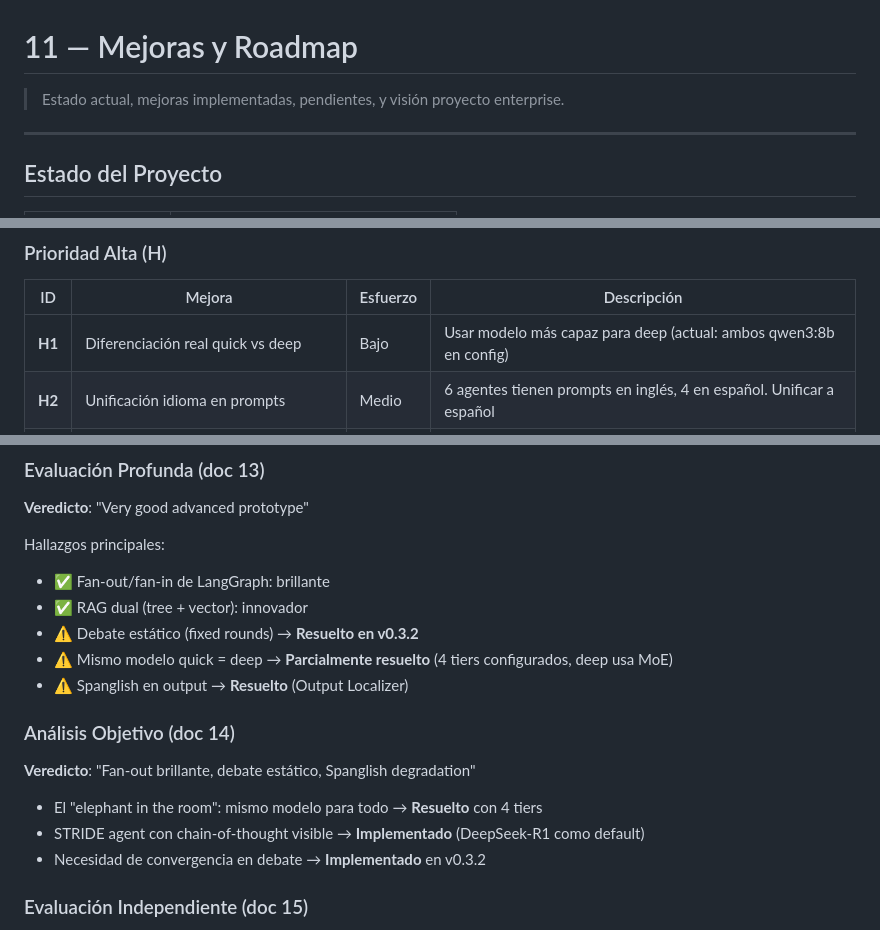
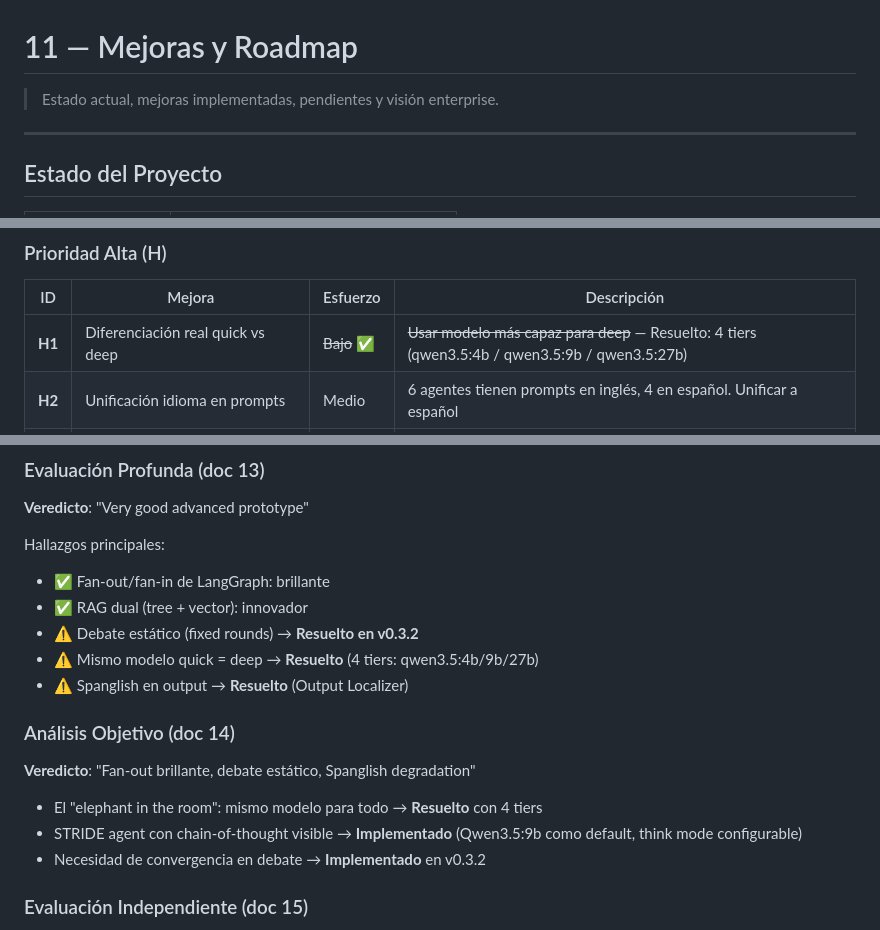
Before and after one commit to philocyber/agent-threat-modeler, a Markdown page: docs/11_mejoras_roadmap.md, 3 parts joined by grey strips. Rendered like a GitHub page.

```diff
--- a/docs/11_mejoras_roadmap.md
+++ b/docs/11_mejoras_roadmap.md
@@ -1,6 +1,6 @@
 # 11 — Mejoras y Roadmap
 
-> Estado actual, mejoras implementadas, pendientes, y visión proyecto enterprise.
+> Estado actual, mejoras implementadas, pendientes y visión enterprise.
 
 ---
 
@@ -65,7 +65,7 @@
 
 | ID | Mejora | Esfuerzo | Descripción |
 |----|--------|----------|-------------|
-| **H1** | Diferenciación real quick vs deep | Bajo | Usar modelo más capaz para deep (actual: ambos qwen3:8b en config) |
+| **H1** | Diferenciación real quick vs deep | ~~Bajo~~ ✅ | ~~Usar modelo más capaz para deep~~ — Resuelto: 4 tiers (qwen3.5:4b / qwen3.5:9b / qwen3.5:27b) |
 | **H2** | Unificación idioma en prompts | Medio | 6 agentes tienen prompts en inglés, 4 en español. Unificar a español |
 | **H3** | Prompt Synthesizer para ≥15 amenazas | Medio | Instruir mínimo 15 amenazas con descripciones verbose |
 | **H4** | Schema unificado de amenazas (Pydantic) | Alto | Definir `Threat` model usado por todos los agentes |
@@ -109,7 +109,7 @@ Hallazgos principales:
 - ✅ Fan-out/fan-in de LangGraph: brillante
 - ✅ RAG dual (tree + vector): innovador
 - ⚠️ Debate estático (fixed rounds) → **Resuelto en v0.3.2**
-- ⚠️ Mismo modelo quick = deep → **Parcialmente resuelto** (4 tiers configurados, deep usa MoE)
+- ⚠️ Mismo modelo quick = deep → **Resuelto** (4 tiers: qwen3.5:4b/9b/27b)
 - ⚠️ Spanglish en output → **Resuelto** (Output Localizer)
 
 ### Análisis Objetivo (doc 14)
@@ -117,7 +117,7 @@ Hallazgos principales:
 **Veredicto**: "Fan-out brillante, debate estático, Spanglish degradation"
 
 - El "elephant in the room": mismo modelo para todo → **Resuelto** con 4 tiers
-- STRIDE agent con chain-of-thought visible → **Implementado** (DeepSeek-R1 como default)
+- STRIDE agent con chain-of-thought visible → **Implementado** (Qwen3.5:9b como default, think mode configurable)
 - Necesidad de convergencia en debate → **Implementado** en v0.3.2
 
 ### Evaluación Independiente (doc 15)
```
Also changed, not shown: other parts of docs/11_mejoras_roadmap.md (+2 -47 lines), docs/00_indice.md (+1 -1 lines), docs/01_introduccion.md (+4 -20 lines).
